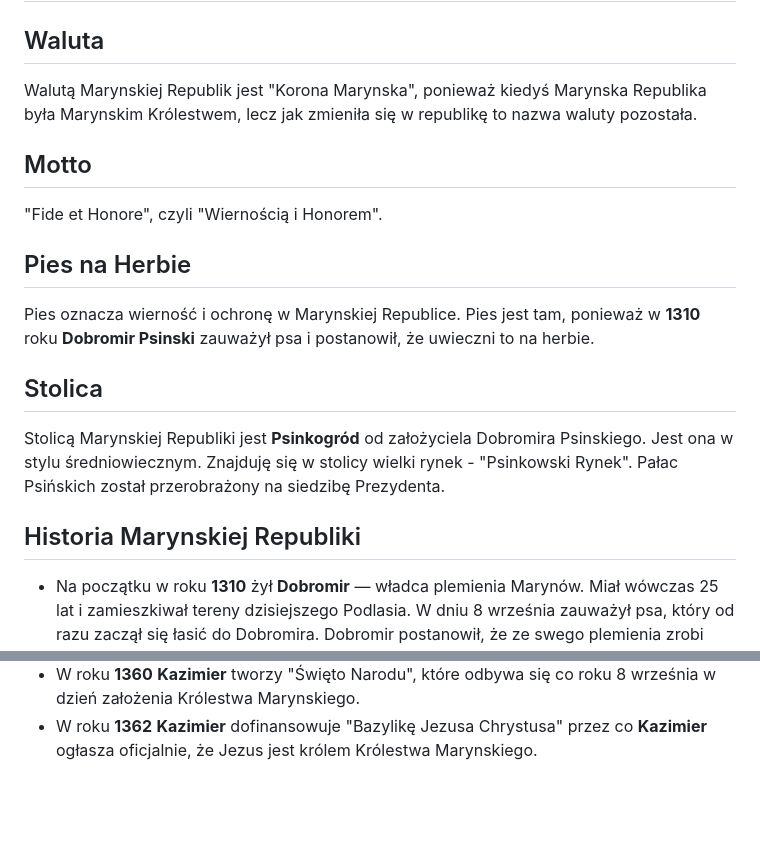
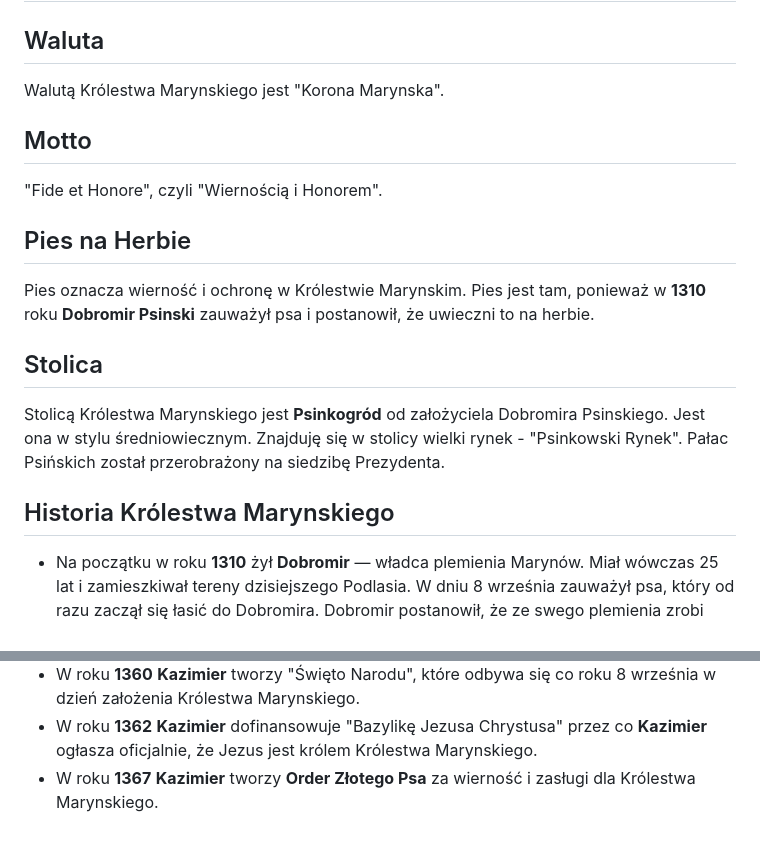
Before and after one commit to FranekKvcux/Marynska-Republika, a Markdown page: lore_Królestwa_Marynskiego.md, 2 parts joined by grey strips. Drawn GitHub-style; blank space fills up the shorter version.

Commit message:
zmiana w lore

```diff
--- a/lore_Królestwa_Marynskiego.md
+++ b/lore_Królestwa_Marynskiego.md
@@ -1,18 +1,18 @@
 # Lore Marynskiej Republiki
 
 ## Waluta
-Walutą Marynskiej Republik jest "Korona Marynska", ponieważ kiedyś Marynska Republika była Marynskim Królestwem, lecz jak zmieniła się w republikę to nazwa waluty pozostała.
+Walutą Królestwa Marynskiego jest "Korona Marynska".
 
 ## Motto
 "Fide et Honore", czyli "Wiernością i Honorem".
 
 ## Pies na Herbie
-Pies oznacza wierność i ochronę w Marynskiej Republice. Pies jest tam, ponieważ w **1310** roku **Dobromir Psinski** zauważył psa i postanowił, że uwieczni to na herbie.
+Pies oznacza wierność i ochronę w Królestwie Marynskim. Pies jest tam, ponieważ w **1310** roku **Dobromir Psinski** zauważył psa i postanowił, że uwieczni to na herbie.
 
 ## Stolica
-Stolicą Marynskiej Republiki jest **Psinkogród** od założyciela Dobromira Psinskiego. Jest ona w stylu średniowiecznym. Znajduję się w stolicy wielki rynek - "Psinkowski Rynek". Pałac Psińskich został przerobrażony na siedzibę Prezydenta.
+Stolicą Królestwa Marynskiego jest **Psinkogród** od założyciela Dobromira Psinskiego. Jest ona w stylu średniowiecznym. Znajduję się w stolicy wielki rynek - "Psinkowski Rynek". Pałac Psińskich został przerobrażony na siedzibę Prezydenta.
 
-## Historia Marynskiej Republiki
+## Historia Królestwa Marynskiego
  - Na początku w roku **1310** żył **Dobromir** — władca plemienia Marynów. Miał wówczas 25 lat i zamieszkiwał tereny dzisiejszego Podlasia. W dniu 8 września zauważył psa, który od razu zaczął się łasić do Dobromira. Dobromir postanowił, że ze swego plemienia zrobi państwo o nazwie Królestwo Marynskie. Na herb dał właśnie tego psa, liście dębu, bo przy drzewie dębowym zauważył psa i włócznię, bo tym posługiwali się wtedy jego wojownicy. Stolicę zrobił w swym grodzie Psinkogrodzie od jego nazwiska Psinski. W **1311** mianował siebie Królem. I tak rozpoczęła się Dynastia Psinskich.
  - W roku **1315** kiedy **Dobromir** miał 30 lat przyjął **chrzest** dla Królestwa Marynskiego przez co umocniła się ona na arenie międzynarodowej.
  - W roku **1316** **Dobromir** w wieku 31 lat żeni się z 29-letnią **Mirosławą** przez co w roku **1317** rodzi się jej syn **Kazimier**.
@@ -34,3 +34,4 @@ Stolicą Marynskiej Republiki jest **Psinkogród** od założyciela Dobromira Ps
  - W roku **1357** **Bronisława** przywozi z podróży wiele ksiąg i pism, dzięki czemu zwiększa się kultura państwa.
  - W roku **1360** **Kazimier** tworzy "Święto Narodu", które odbywa się co roku 8 września w dzień założenia Królestwa Marynskiego.
  - W roku **1362** **Kazimier** dofinansowuje "Bazylikę Jezusa Chrystusa" przez co **Kazimier** ogłasza oficjalnie, że Jezus jest królem Królestwa Marynskiego.
+ - W roku **1367** **Kazimier** tworzy **Order Złotego Psa** za wierność i zasługi dla Królestwa Marynskiego.
```
